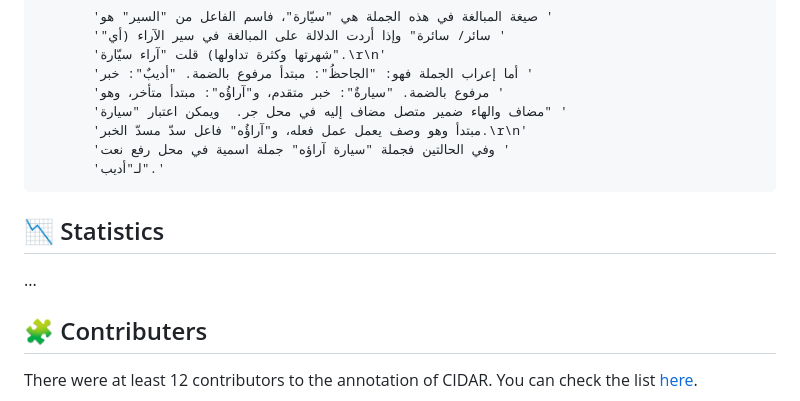
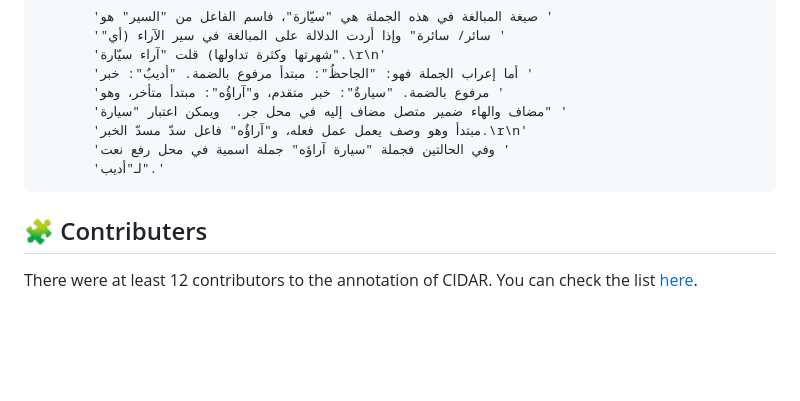
Before and after one commit to ARBML/CIDAR, a Markdown page: README.md, the part around the change. GitHub-like rendering; blank space fills up the shorter version.

```diff
--- a/README.md
+++ b/README.md
@@ -63,10 +63,6 @@ This sample shows an Arabic-specific intruction which related to `البلاغة
            'وفي الحالتين فجملة "سيارة آراؤه" جملة اسمية في محل رفع نعت '
            'لـ"أديب".'
 
-## 📉 Statistics
-
-...
-
 ## 🧩 Contributers
 There were at least 12 contributors to the annotation of CIDAR. You can check the list [here](https://alpacaarabic-production.up.railway.app/explore).
 
```
